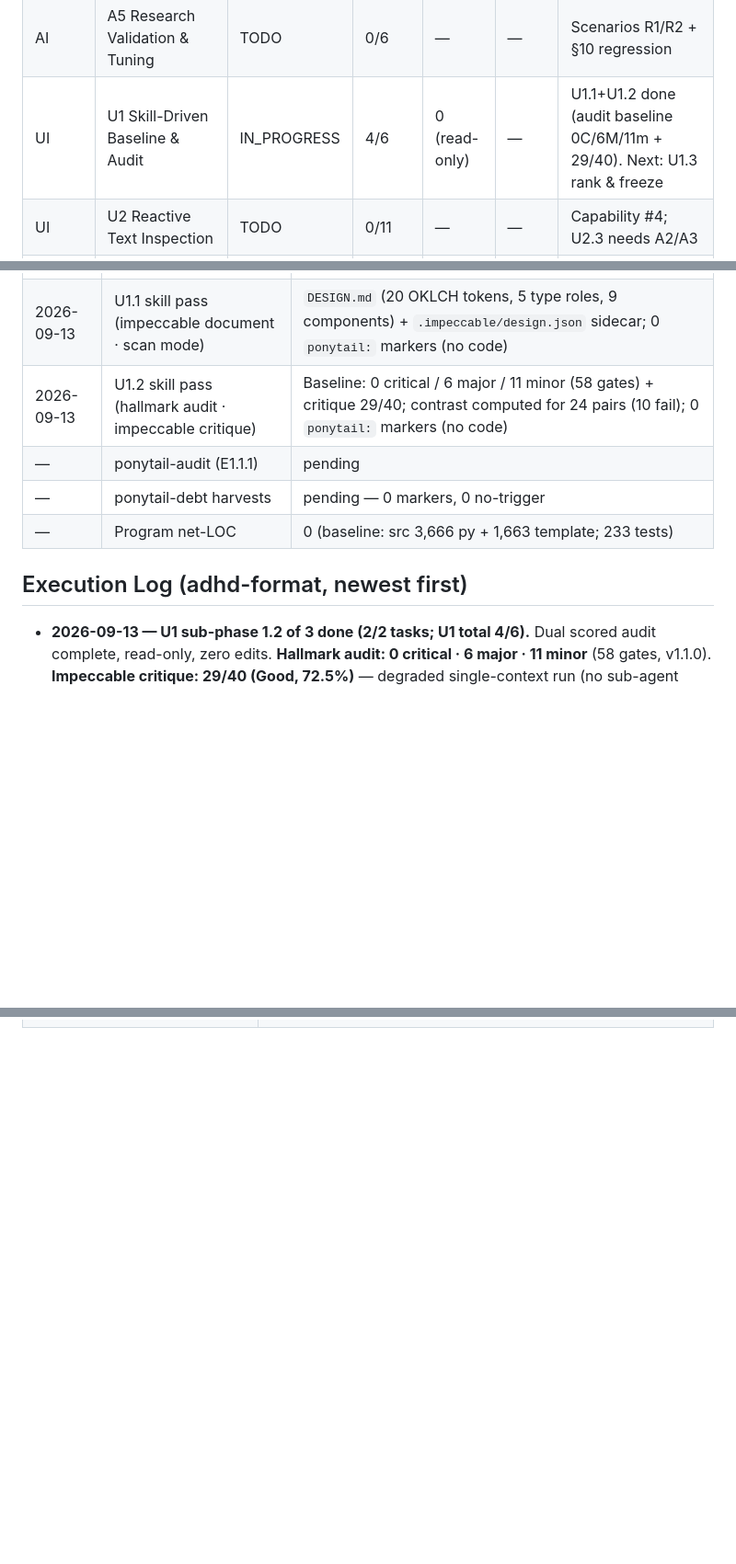
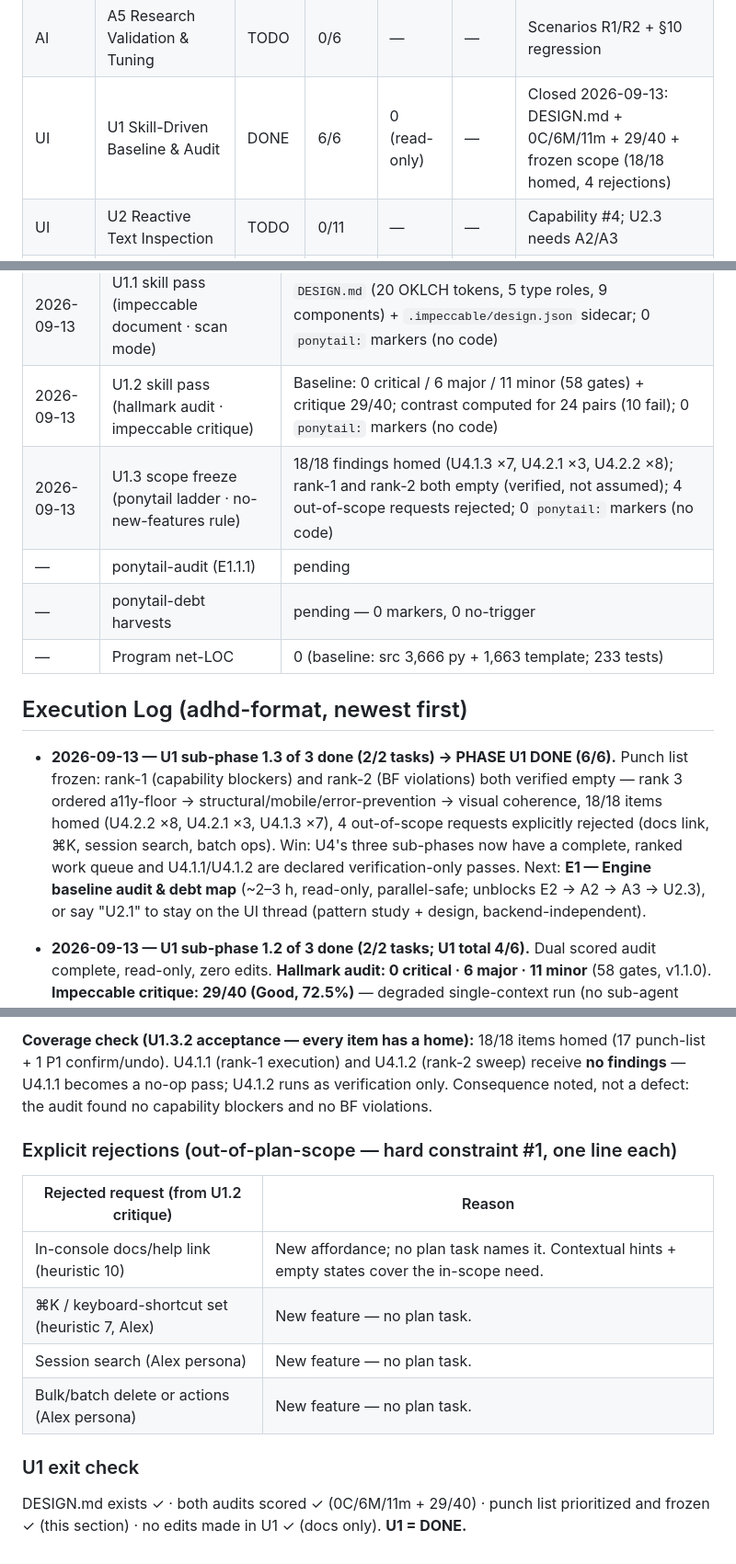
Before and after one commit to coderdoctor97/research-harness, a Markdown page: .agent/PROGRESS.md, 3 parts joined by grey strips. Shown at 92% size. Drawn GitHub-style; blank space fills up the shorter version.

```diff
--- a/.agent/PROGRESS.md
+++ b/.agent/PROGRESS.md
@@ -170,7 +170,7 @@
 | AI | A3 Citation Pipeline Integration | TODO | 0/6 | — | — | Capability #3; needs A2 |
 | AI | A4 Ingestion & Tool Surface | TODO | 0/6 | — | — | Capability #2; parallel with A3 |
 | AI | A5 Research Validation & Tuning | TODO | 0/6 | — | — | Scenarios R1/R2 + §10 regression |
-| UI | U1 Skill-Driven Baseline & Audit | IN_PROGRESS | 4/6 | 0 (read-only) | — | U1.1+U1.2 done (audit baseline 0C/6M/11m + 29/40). Next: U1.3 rank & freeze |
+| UI | U1 Skill-Driven Baseline & Audit | DONE | 6/6 | 0 (read-only) | — | Closed 2026-09-13: DESIGN.md + 0C/6M/11m + 29/40 + frozen scope (18/18 homed, 4 rejections) |
 | UI | U2 Reactive Text Inspection | TODO | 0/11 | — | — | Capability #4; U2.3 needs A2/A3 |
 | UI | U3 Research Output Rendering | TODO | 0/7 | — | — | Needs A3.2.1 + E3.2.2 contracts |
 | UI | U4 Console Polish & Consistency | TODO | 0/7 | — | — | Punch-list execution |
@@ -191,11 +191,14 @@
 | 2026-09-13 | Efficiency skills vendored | `ponytail` (+audit/debt/review) & `i-have-adhd` installed to `.claude/skills/` |
 | 2026-09-13 | U1.1 skill pass (impeccable document · scan mode) | `DESIGN.md` (20 OKLCH tokens, 5 type roles, 9 components) + `.impeccable/design.json` sidecar; 0 `ponytail:` markers (no code) |
 | 2026-09-13 | U1.2 skill pass (hallmark audit · impeccable critique) | Baseline: 0 critical / 6 major / 11 minor (58 gates) + critique 29/40; contrast computed for 24 pairs (10 fail); 0 `ponytail:` markers (no code) |
+| 2026-09-13 | U1.3 scope freeze (ponytail ladder · no-new-features rule) | 18/18 findings homed (U4.1.3 ×7, U4.2.1 ×3, U4.2.2 ×8); rank-1 and rank-2 both empty (verified, not assumed); 4 out-of-scope requests rejected; 0 `ponytail:` markers (no code) |
 | — | ponytail-audit (E1.1.1) | pending |
 | — | ponytail-debt harvests | pending — 0 markers, 0 no-trigger |
 | — | Program net-LOC | 0 (baseline: src 3,666 py + 1,663 template; 233 tests) |
 
 ## Execution Log (adhd-format, newest first)
+
+- **2026-09-13 — U1 sub-phase 1.3 of 3 done (2/2 tasks) → PHASE U1 DONE (6/6).** Punch list frozen: rank-1 (capability blockers) and rank-2 (BF violations) both verified empty — rank 3 ordered a11y-floor → structural/mobile/error-prevention → visual coherence, 18/18 items homed (U4.2.2 ×8, U4.2.1 ×3, U4.1.3 ×7), 4 out-of-scope requests explicitly rejected (docs link, ⌘K, session search, batch ops). Win: U4's three sub-phases now have a complete, ranked work queue and U4.1.1/U4.1.2 are declared verification-only passes. Next: **E1 — Engine baseline audit & debt map** (~2–3 h, read-only, parallel-safe; unblocks E2 → A2 → A3 → U2.3), or say "U2.1" to stay on the UI thread (pattern study + design, backend-independent).
 
 - **2026-09-13 — U1 sub-phase 1.2 of 3 done (2/2 tasks; U1 total 4/6).** Dual scored audit complete, read-only, zero edits. **Hallmark audit: 0 critical · 6 major · 11 minor** (58 gates, v1.1.0). **Impeccable critique: 29/40 (Good, 72.5%)** — degraded single-context run (no sub-agent tools / no engine binary / no browser in harness; static review). Headline findings: (1) `--ink-3` tertiary-text tier fails WCAG AA 3.71–4.17:1 everywhere it's used, (2) focus ring 2.90:1 < 3:1 + transitioning ring + no `:focus-visible` matrix, (3) 38 off-token color values on a DESIGN.md-managed project, (4) no `overflow-x: clip` + `.key-row` 320px risk, (5) destructive actions without confirm/undo, (6) 4 celebratory toasts on visible effects. Full punch list with home-task mapping below. Win: U1.3 now ranks a scored list; U5.1 re-scores against this baseline. Next: **U1.3 — prioritize & freeze the punch list** (~30 min).
 
@@ -266,0 +311,14 @@
+**Coverage check (U1.3.2 acceptance — every item has a home):** 18/18 items homed (17 punch-list + 1 P1 confirm/undo). U4.1.1 (rank-1 execution) and U4.1.2 (rank-2 sweep) receive **no findings** — U4.1.1 becomes a no-op pass; U4.1.2 runs as verification only. Consequence noted, not a defect: the audit found no capability blockers and no BF violations.
+
+### Explicit rejections (out-of-plan-scope — hard constraint #1, one line each)
+
+| Rejected request (from U1.2 critique) | Reason |
+|---|---|
+| In-console docs/help link (heuristic 10) | New affordance; no plan task names it. Contextual hints + empty states cover the in-scope need. |
+| ⌘K / keyboard-shortcut set (heuristic 7, Alex) | New feature — no plan task. |
+| Session search (Alex persona) | New feature — no plan task. |
+| Bulk/batch delete or actions (Alex persona) | New feature — no plan task. |
+
+### U1 exit check
+
+DESIGN.md exists ✓ · both audits scored ✓ (0C/6M/11m + 29/40) · punch list prioritized and frozen ✓ (this section) · no edits made in U1 ✓ (docs only). **U1 = DONE.**
```
Also changed, not shown: other parts of .agent/PROGRESS.md (+42 -1 lines), skills-dictionary/SKILLS_DICTIONARY.md (+1 -0 lines).
